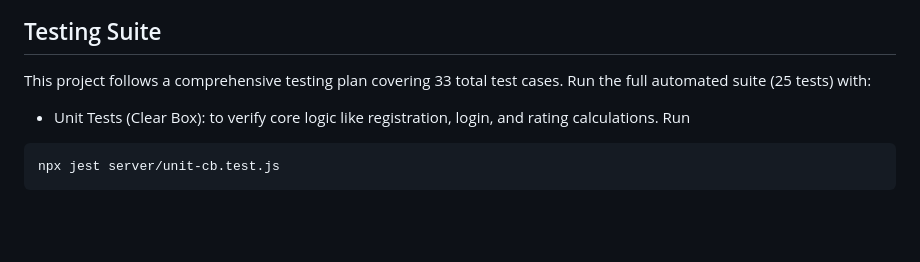
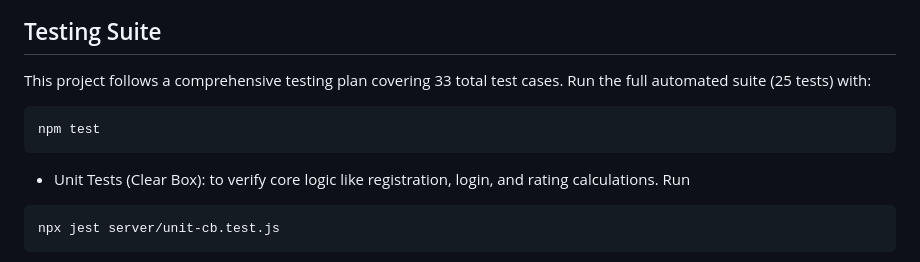
Before and after one commit to KaranBhaskar/Nearbytes, a Markdown page: README.md, the part around the change. GitHub-like rendering; blank space fills up the shorter version.

Commit message:
Update README with unit test instructions
Added instructions for running unit tests using Jest.

````diff
--- a/README.md
+++ b/README.md
@@ -67,6 +67,10 @@ npm run smoke
 ## Testing Suite
 
 This project follows a comprehensive testing plan covering 33 total test cases. Run the full automated suite (25 tests) with:
+
+```bash
+npm test
+```
 
 - Unit Tests (Clear Box): to verify core logic like registration, login, and rating calculations. Run
 
````
